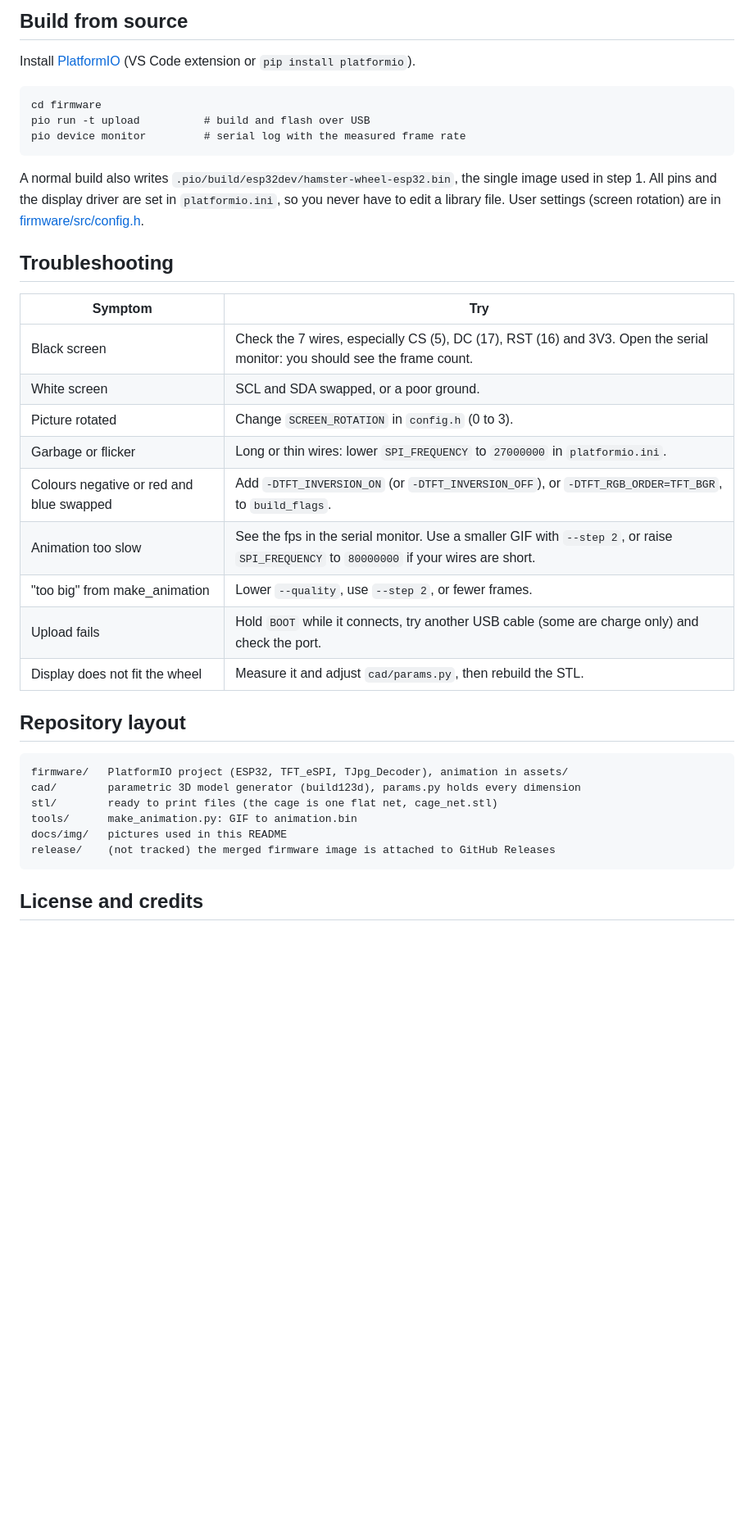
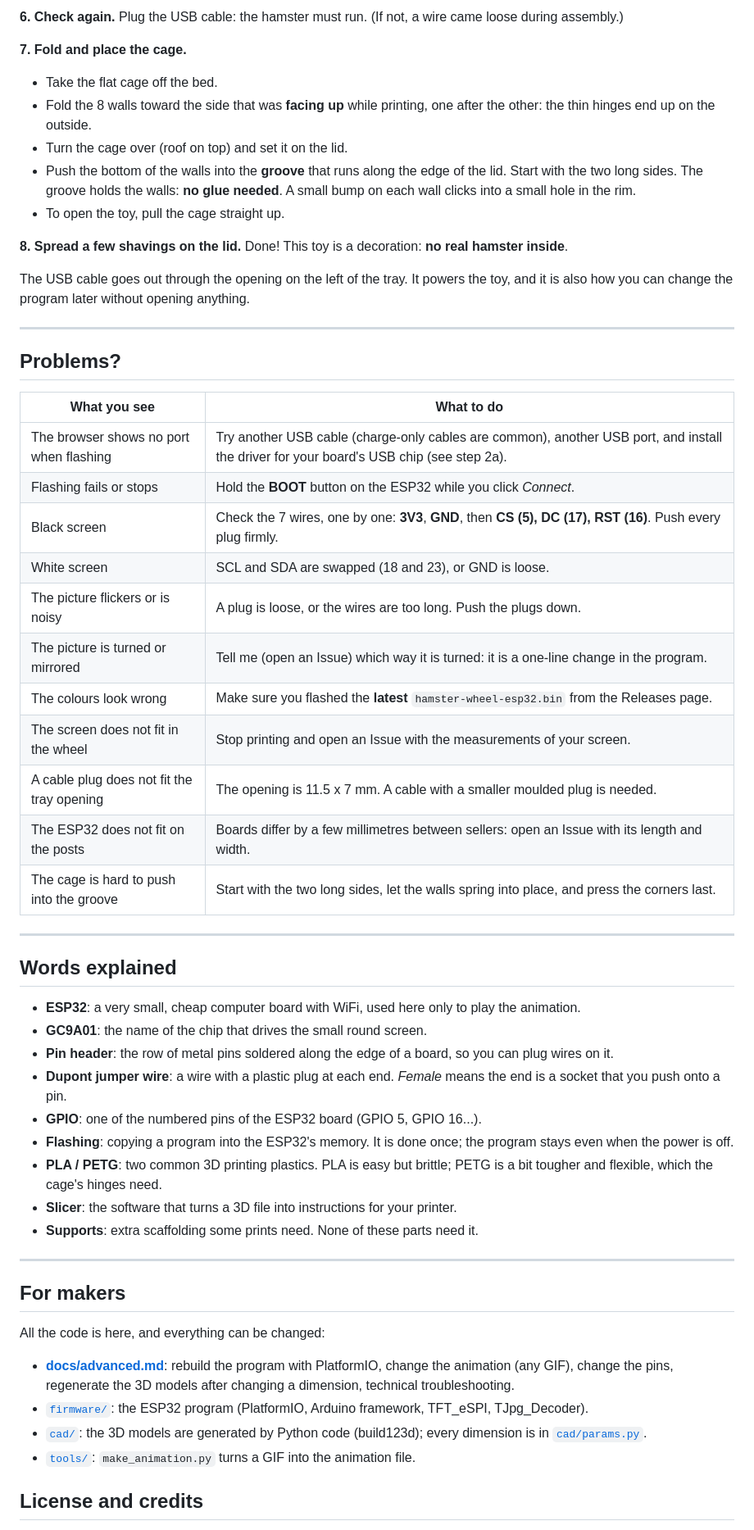
Before and after one commit to deadpohl/hamster-wheel, a Markdown page: README.md, the part around one of its changes. Shown at 82% size. Rendered like a GitHub page; blank space fills up the shorter version.

````diff
--- a/README.md
+++ b/README.md
@@ -200,43 +185,70 @@ works too, like the original frames in [firmware/assets/hamster](firmware/assets
 
-## Build from source
+**6. Check again.** Plug the USB cable: the hamster must run. (If not, a wire came loose during
+assembly.)
 
-Install [PlatformIO](https://platformio.org/install) (VS Code extension or `pip install platformio`).
+**7. Fold and place the cage.**
+- Take the flat cage off the bed.
+- Fold the 8 walls toward the side that was **facing up** while printing, one after the other:
+  the thin hinges end up on the outside.
+- Turn the cage over (roof on top) and set it on the lid.
+- Push the bottom of the walls into the **groove** that runs along the edge of the lid. Start with
+  the two long sides. The groove holds the walls: **no glue needed**. A small bump on each wall
+  clicks into a small hole in the rim.
+- To open the toy, pull the cage straight up.
 
-```
-cd firmware
-pio run -t upload          # build and flash over USB
-pio device monitor         # serial log with the measured frame rate
-```
+**8. Spread a few shavings on the lid.** Done! This toy is a decoration: **no real hamster inside**.
 
-A normal build also writes `.pio/build/esp32dev/hamster-wheel-esp32.bin`, the single image
-used in step 1. All pins and the display driver are set in `platformio.ini`, so you never
-have to edit a library file. User settings (screen rotation) are in
-[firmware/src/config.h](firmware/src/config.h).
+The USB cable goes out through the opening on the left of the tray. It powers the toy, and it is
+also how you can change the program later without opening anything.
 
-## Troubleshooting
+---
 
-| Symptom | Try |
+## Problems?
+
+| What you see | What to do |
 |---|---|
-| Black screen | Check the 7 wires, especially CS (5), DC (17), RST (16) and 3V3. Open the serial monitor: you should see the frame count. |
-| White screen | SCL and SDA swapped, or a poor ground. |
-| Picture rotated | Change `SCREEN_ROTATION` in `config.h` (0 to 3). |
-| Garbage or flicker | Long or thin wires: lower `SPI_FREQUENCY` to `27000000` in `platformio.ini`. |
-| Colours negative or red and blue swapped | Add `-DTFT_INVERSION_ON` (or `-DTFT_INVERSION_OFF`), or `-DTFT_RGB_ORDER=TFT_BGR`, to `build_flags`. |
-| Animation too slow | See the fps in the serial monitor. Use a smaller GIF with `--step 2`, or raise `SPI_FREQUENCY` to `80000000` if your wires are short. |
-| "too big" from make_animation | Lower `--quality`, use `--step 2`, or fewer frames. |
-| Upload fails | Hold `BOOT` while it connects, try another USB cable (some are charge only) and check the port. |
-| Display does not fit the wheel | Measure it and adjust `cad/params.py`, then rebuild the STL. |
+| The browser shows no port when flashing | Try another USB cable (charge-only cables are common), another USB port, and install the driver for your board's USB chip (see step 2a). |
+| Flashing fails or stops | Hold the **BOOT** button on the ESP32 while you click *Connect*. |
+| Black screen | Check the 7 wires, one by one: **3V3**, **GND**, then **CS (5), DC (17), RST (16)**. Push every plug firmly. |
+| White screen | SCL and SDA are swapped (18 and 23), or GND is loose. |
+| The picture flickers or is noisy | A plug is loose, or the wires are too long. Push the plugs down. |
+| The picture is turned or mirrored | Tell me (open an Issue) which way it is turned: it is a one-line change in the program. |
+| The colours look wrong | Make sure you flashed the **latest** `hamster-wheel-esp32.bin` from the Releases page. |
+| The screen does not fit in the wheel | Stop printing and open an Issue with the measurements of your screen. |
+| A cable plug does not fit the tray opening | The opening is 11.5 x 7 mm. A cable with a smaller moulded plug is needed. |
+| The ESP32 does not fit on the posts | Boards differ by a few millimetres between sellers: open an Issue with its length and width. |
+| The cage is hard to push into the groove | Start with the two long sides, let the walls spring into place, and press the corners last. |
 
-## Repository layout
+---
 
-```
-firmware/   PlatformIO project (ESP32, TFT_eSPI, TJpg_Decoder), animation in assets/
-cad/        parametric 3D model generator (build123d), params.py holds every dimension
-stl/        ready to print files (the cage is one flat net, cage_net.stl)
-tools/      make_animation.py: GIF to animation.bin
-docs/img/   pictures used in this README
-release/    (not tracked) the merged firmware image is attached to GitHub Releases
-```
+## Words explained
+
+- **ESP32**: a very small, cheap computer board with WiFi, used here only to play the animation.
+- **GC9A01**: the name of the chip that drives the small round screen.
+- **Pin header**: the row of metal pins soldered along the edge of a board, so you can plug wires on it.
+- **Dupont jumper wire**: a wire with a plastic plug at each end. *Female* means the end is a socket
+  that you push onto a pin.
+- **GPIO**: one of the numbered pins of the ESP32 board (GPIO 5, GPIO 16...).
+- **Flashing**: copying a program into the ESP32's memory. It is done once; the program stays
+  even when the power is off.
+- **PLA / PETG**: two common 3D printing plastics. PLA is easy but brittle; PETG is a bit tougher
+  and flexible, which the cage's hinges need.
+- **Slicer**: the software that turns a 3D file into instructions for your printer.
+- **Supports**: extra scaffolding some prints need. None of these parts need it.
+
+---
+
+## For makers
+
+All the code is here, and everything can be changed:
+
+- [**docs/advanced.md**](docs/advanced.md): rebuild the program with PlatformIO, change the
+  animation (any GIF), change the pins, regenerate the 3D models after changing a dimension,
+  technical troubleshooting.
+- [`firmware/`](firmware): the ESP32 program (PlatformIO, Arduino framework, TFT_eSPI, TJpg_Decoder).
+- [`cad/`](cad): the 3D models are generated by Python code (build123d); every dimension is in
+  [`cad/params.py`](cad/params.py).
+- [`tools/`](tools): `make_animation.py` turns a GIF into the animation file.
 
 ## License and credits
 
````
Also changed, not shown: other parts of README.md (+138 -153 lines), docs/advanced.md (added, +127 -0 lines), docs/img/wiring.png (added), 1 other file.
